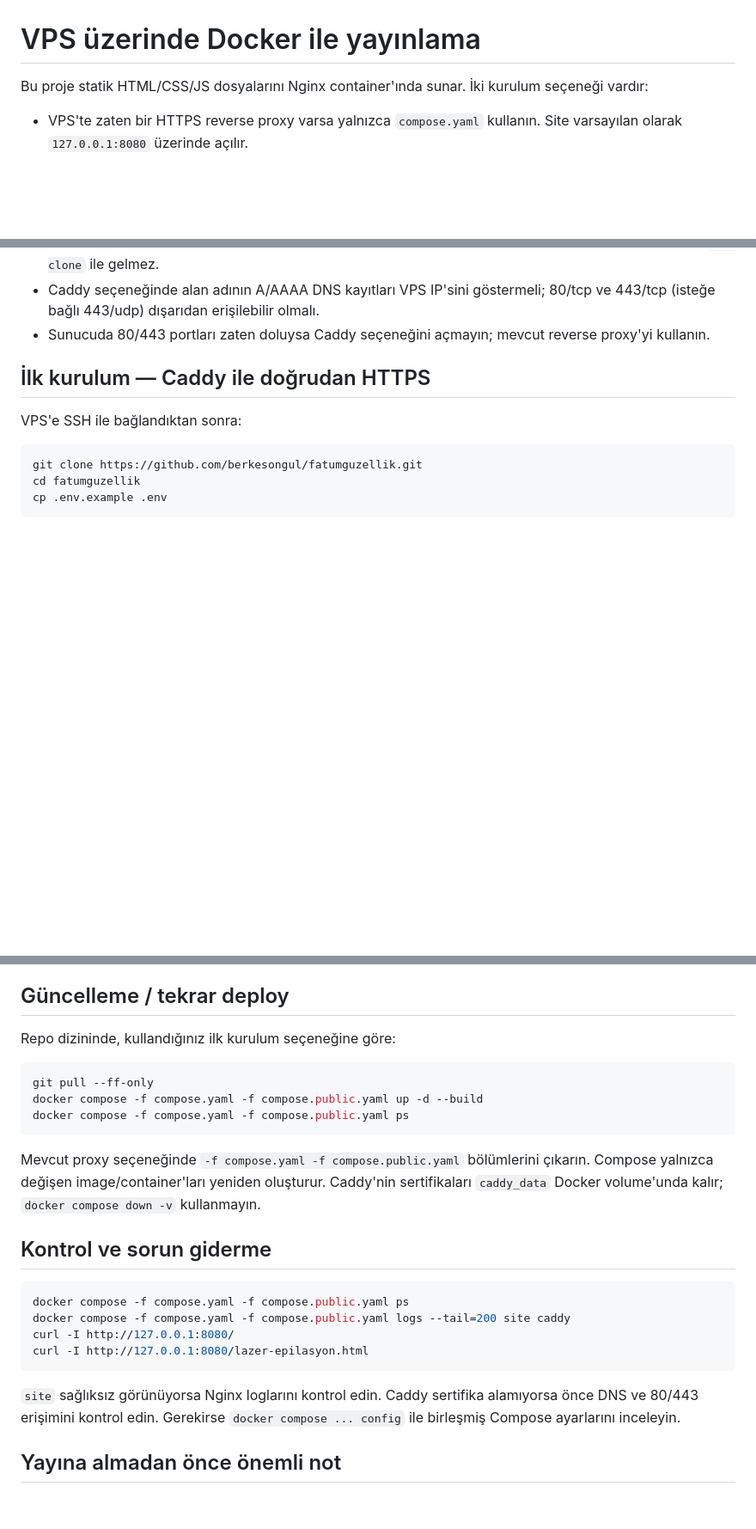
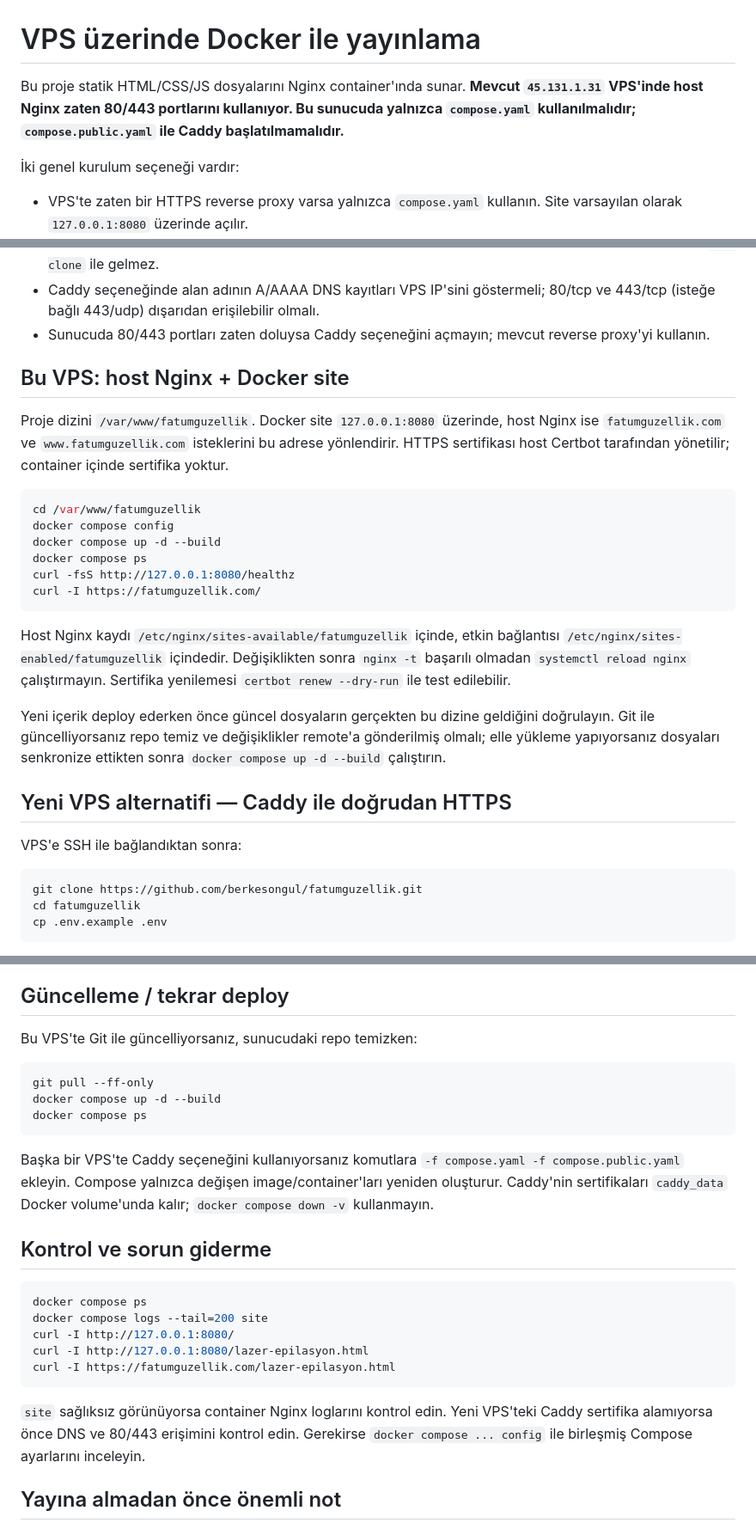
Before and after one commit to berkesongul/fatumguzellik, a Markdown page: DOCKER_DEPLOY.md, 3 parts joined by grey strips. Shown at 86% size. Drawn GitHub-style; blank space fills up the shorter version.

````diff
--- a/DOCKER_DEPLOY.md
+++ b/DOCKER_DEPLOY.md
@@ -1,6 +1,8 @@
 # VPS üzerinde Docker ile yayınlama
 
-Bu proje statik HTML/CSS/JS dosyalarını Nginx container'ında sunar. İki kurulum seçeneği vardır:
+Bu proje statik HTML/CSS/JS dosyalarını Nginx container'ında sunar. **Mevcut `45.131.1.31` VPS'inde host Nginx zaten 80/443 portlarını kullanıyor. Bu sunucuda yalnızca `compose.yaml` kullanılmalıdır; `compose.public.yaml` ile Caddy başlatılmamalıdır.**
+
+İki genel kurulum seçeneği vardır:
 
 - VPS'te zaten bir HTTPS reverse proxy varsa yalnızca `compose.yaml` kullanın. Site varsayılan olarak `127.0.0.1:8080` üzerinde açılır.
 - VPS'te 80/443 portlarını kullanan başka servis yoksa `compose.public.yaml` ile Caddy'yi ekleyin. Caddy alan adı için HTTPS sertifikasını otomatik yönetir.
@@ -12,7 +14,24 @@ Bu proje statik HTML/CSS/JS dosyalarını Nginx container'ında sunar. İki kuru
 - Caddy seçeneğinde alan adının A/AAAA DNS kayıtları VPS IP'sini göstermeli; 80/tcp ve 443/tcp (isteğe bağlı 443/udp) dışarıdan erişilebilir olmalı.
 - Sunucuda 80/443 portları zaten doluysa Caddy seçeneğini açmayın; mevcut reverse proxy'yi kullanın.
 
-## İlk kurulum — Caddy ile doğrudan HTTPS
+## Bu VPS: host Nginx + Docker site
+
+Proje dizini `/var/www/fatumguzellik`. Docker site `127.0.0.1:8080` üzerinde, host Nginx ise `fatumguzellik.com` ve `www.fatumguzellik.com` isteklerini bu adrese yönlendirir. HTTPS sertifikası host Certbot tarafından yönetilir; container içinde sertifika yoktur.
+
+```bash
+cd /var/www/fatumguzellik
+docker compose config
+docker compose up -d --build
+docker compose ps
+curl -fsS http://127.0.0.1:8080/healthz
+curl -I https://fatumguzellik.com/
+```
+
+Host Nginx kaydı `/etc/nginx/sites-available/fatumguzellik` içinde, etkin bağlantısı `/etc/nginx/sites-enabled/fatumguzellik` içindedir. Değişiklikten sonra `nginx -t` başarılı olmadan `systemctl reload nginx` çalıştırmayın. Sertifika yenilemesi `certbot renew --dry-run` ile test edilebilir.
+
+Yeni içerik deploy ederken önce güncel dosyaların gerçekten bu dizine geldiğini doğrulayın. Git ile güncelliyorsanız repo temiz ve değişiklikler remote'a gönderilmiş olmalı; elle yükleme yapıyorsanız dosyaları senkronize ettikten sonra `docker compose up -d --build` çalıştırın.
+
+## Yeni VPS alternatifi — Caddy ile doğrudan HTTPS
 
 VPS'e SSH ile bağlandıktan sonra:
 
@@ -50,26 +69,27 @@ Mevcut Nginx/Caddy/Traefik reverse proxy'nizde alan adını `http://127.0.0.1:80
 
 ## Güncelleme / tekrar deploy
 
-Repo dizininde, kullandığınız ilk kurulum seçeneğine göre:
+Bu VPS'te Git ile güncelliyorsanız, sunucudaki repo temizken:
 
 ```bash
 git pull --ff-only
-docker compose -f compose.yaml -f compose.public.yaml up -d --build
-docker compose -f compose.yaml -f compose.public.yaml ps
+docker compose up -d --build
+docker compose ps
 ```
 
-Mevcut proxy seçeneğinde `-f compose.yaml -f compose.public.yaml` bölümlerini çıkarın. Compose yalnızca değişen image/container'ları yeniden oluşturur. Caddy'nin sertifikaları `caddy_data` Docker volume'unda kalır; `docker compose down -v` kullanmayın.
+Başka bir VPS'te Caddy seçeneğini kullanıyorsanız komutlara `-f compose.yaml -f compose.public.yaml` ekleyin. Compose yalnızca değişen image/container'ları yeniden oluşturur. Caddy'nin sertifikaları `caddy_data` Docker volume'unda kalır; `docker compose down -v` kullanmayın.
 
 ## Kontrol ve sorun giderme
 
 ```bash
-docker compose -f compose.yaml -f compose.public.yaml ps
-docker compose -f compose.yaml -f compose.public.yaml logs --tail=200 site caddy
+docker compose ps
+docker compose logs --tail=200 site
 curl -I http://127.0.0.1:8080/
 curl -I http://127.0.0.1:8080/lazer-epilasyon.html
+curl -I https://fatumguzellik.com/lazer-epilasyon.html
 ```
 
-`site` sağlıksız görünüyorsa Nginx loglarını kontrol edin. Caddy sertifika alamıyorsa önce DNS ve 80/443 erişimini kontrol edin. Gerekirse `docker compose ... config` ile birleşmiş Compose ayarlarını inceleyin.
+`site` sağlıksız görünüyorsa container Nginx loglarını kontrol edin. Yeni VPS'teki Caddy sertifika alamıyorsa önce DNS ve 80/443 erişimini kontrol edin. Gerekirse `docker compose ... config` ile birleşmiş Compose ayarlarını inceleyin.
 
 ## Yayına almadan önce önemli not
 
````
